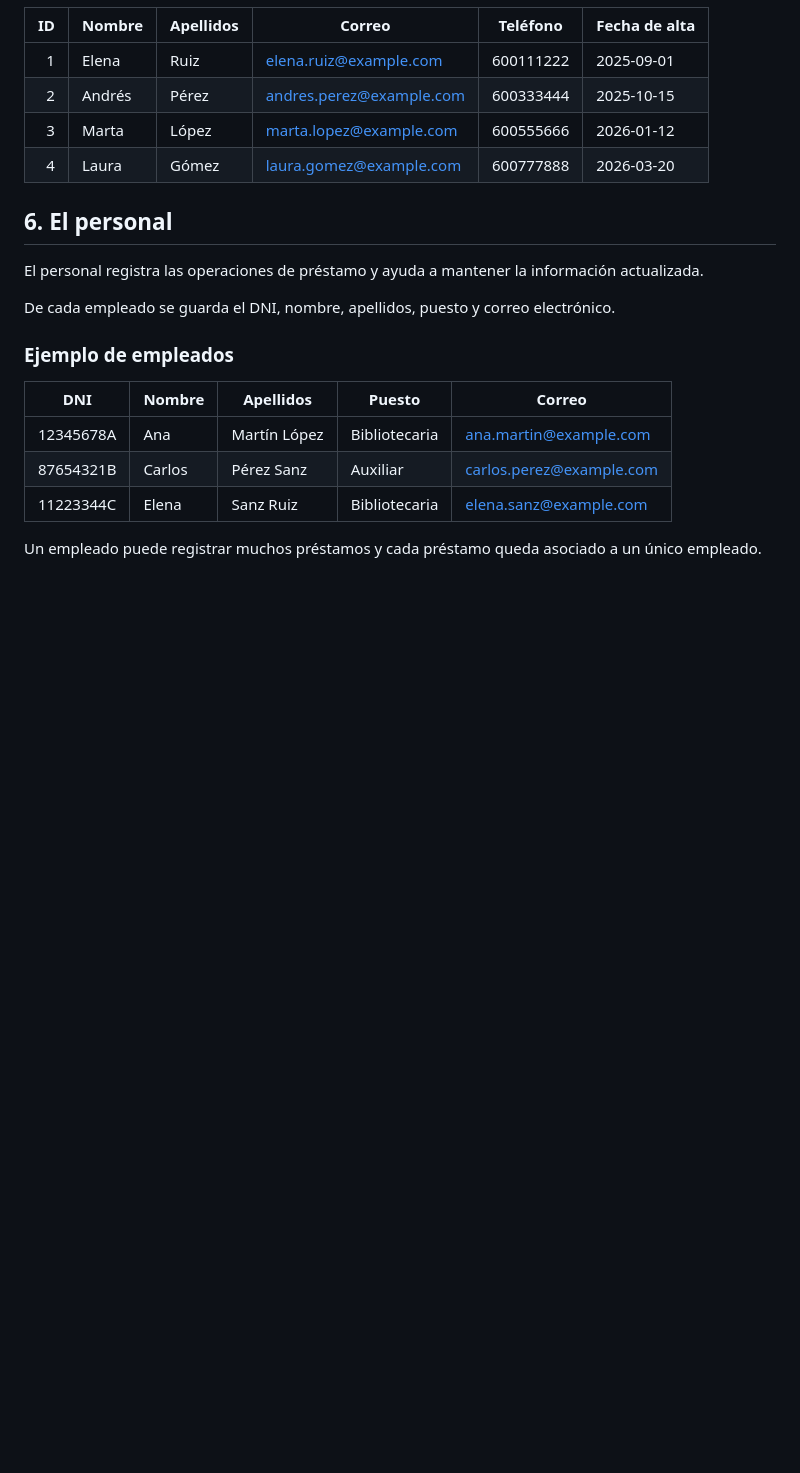
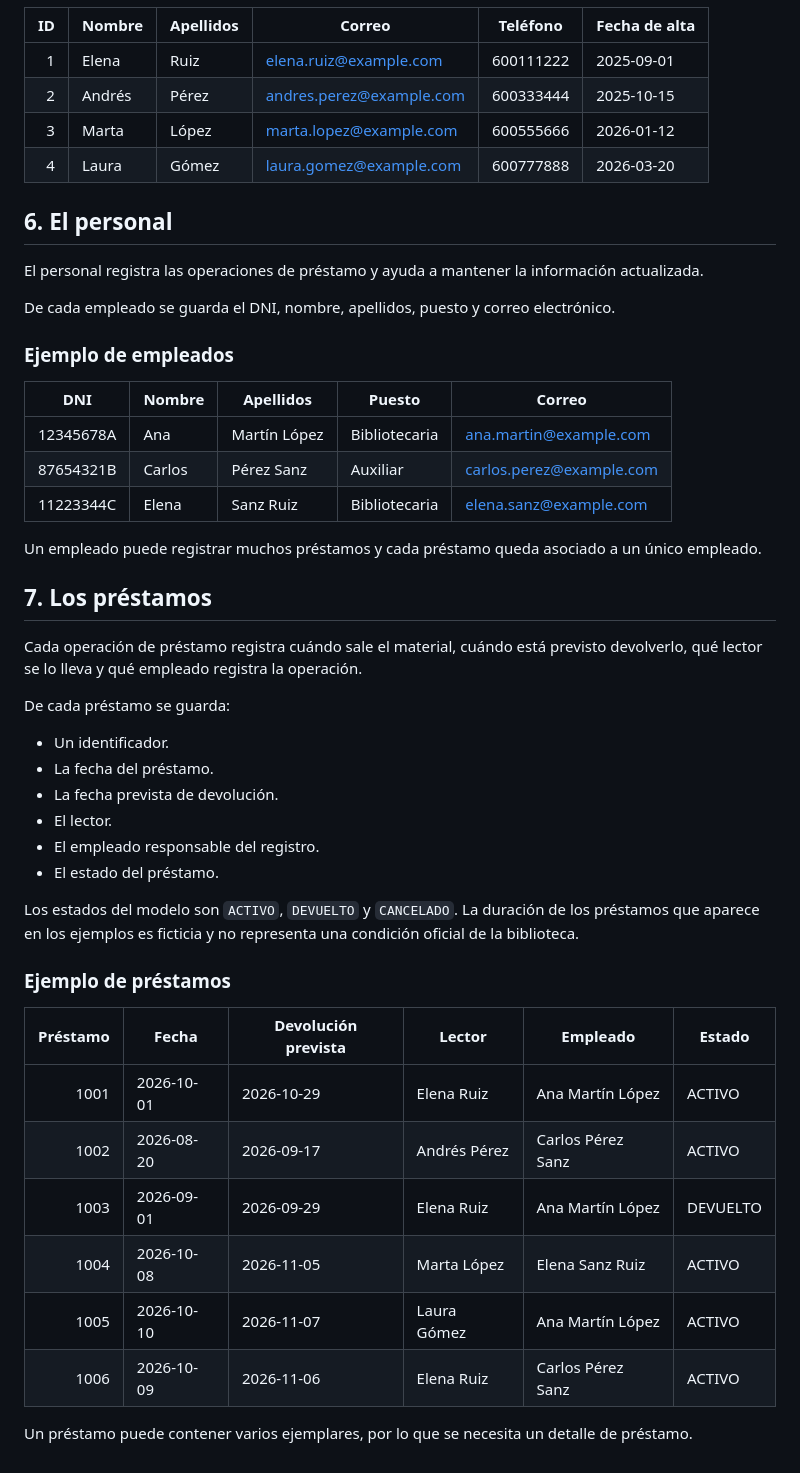
Before and after one commit to aaleexGH/Trabajo01RA6AlejandroEIzan, a Markdown page: doc/documentacion.md, the part around the change. Drawn GitHub-style; blank space fills up the shorter version.

Commit message:
Escrito el punto 7, los prestamos.

```diff
--- a/doc/documentacion.md
+++ b/doc/documentacion.md
@@ -142,3 +142,31 @@ De cada empleado se guarda el DNI, nombre, apellidos, puesto y correo electróni
 | 11223344C | Elena | Sanz Ruiz | Bibliotecaria | elena.sanz@example.com |
 
 Un empleado puede registrar muchos préstamos y cada préstamo queda asociado a un único empleado.
+
+## 7. Los préstamos
+
+Cada operación de préstamo registra cuándo sale el material, cuándo está previsto devolverlo, qué lector se lo lleva y qué empleado registra la operación.
+
+De cada préstamo se guarda:
+
+- Un identificador.
+- La fecha del préstamo.
+- La fecha prevista de devolución.
+- El lector.
+- El empleado responsable del registro.
+- El estado del préstamo.
+
+Los estados del modelo son `ACTIVO`, `DEVUELTO` y `CANCELADO`. La duración de los préstamos que aparece en los ejemplos es ficticia y no representa una condición oficial de la biblioteca.
+
+### Ejemplo de préstamos
+
+| **Préstamo** | **Fecha** | **Devolución prevista** | **Lector** | **Empleado** | **Estado** |
+|---:|---|---|---|---|---|
+| 1001 | 2026-10-01 | 2026-10-29 | Elena Ruiz | Ana Martín López | ACTIVO |
+| 1002 | 2026-08-20 | 2026-09-17 | Andrés Pérez | Carlos Pérez Sanz | ACTIVO |
+| 1003 | 2026-09-01 | 2026-09-29 | Elena Ruiz | Ana Martín López | DEVUELTO |
+| 1004 | 2026-10-08 | 2026-11-05 | Marta López | Elena Sanz Ruiz | ACTIVO |
+| 1005 | 2026-10-10 | 2026-11-07 | Laura Gómez | Ana Martín López | ACTIVO |
+| 1006 | 2026-10-09 | 2026-11-06 | Elena Ruiz | Carlos Pérez Sanz | ACTIVO |
+
+Un préstamo puede contener varios ejemplares, por lo que se necesita un detalle de préstamo.
```
